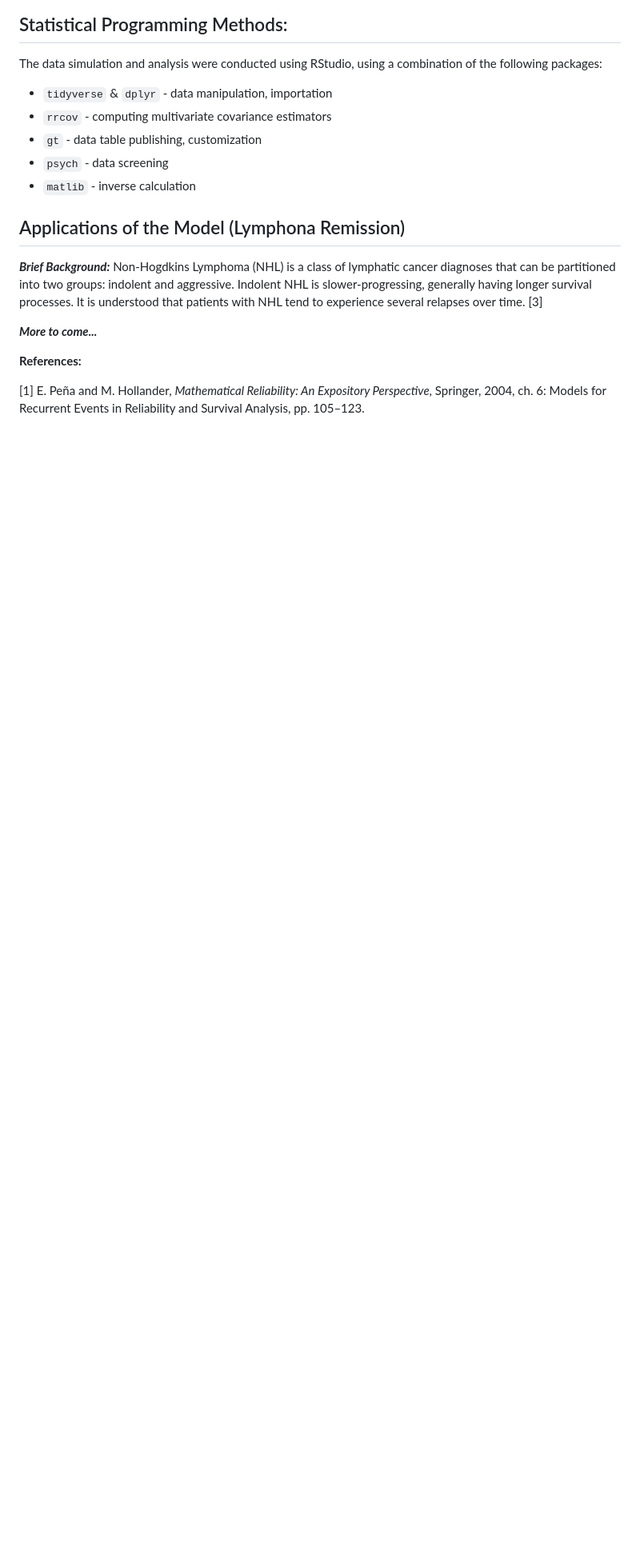
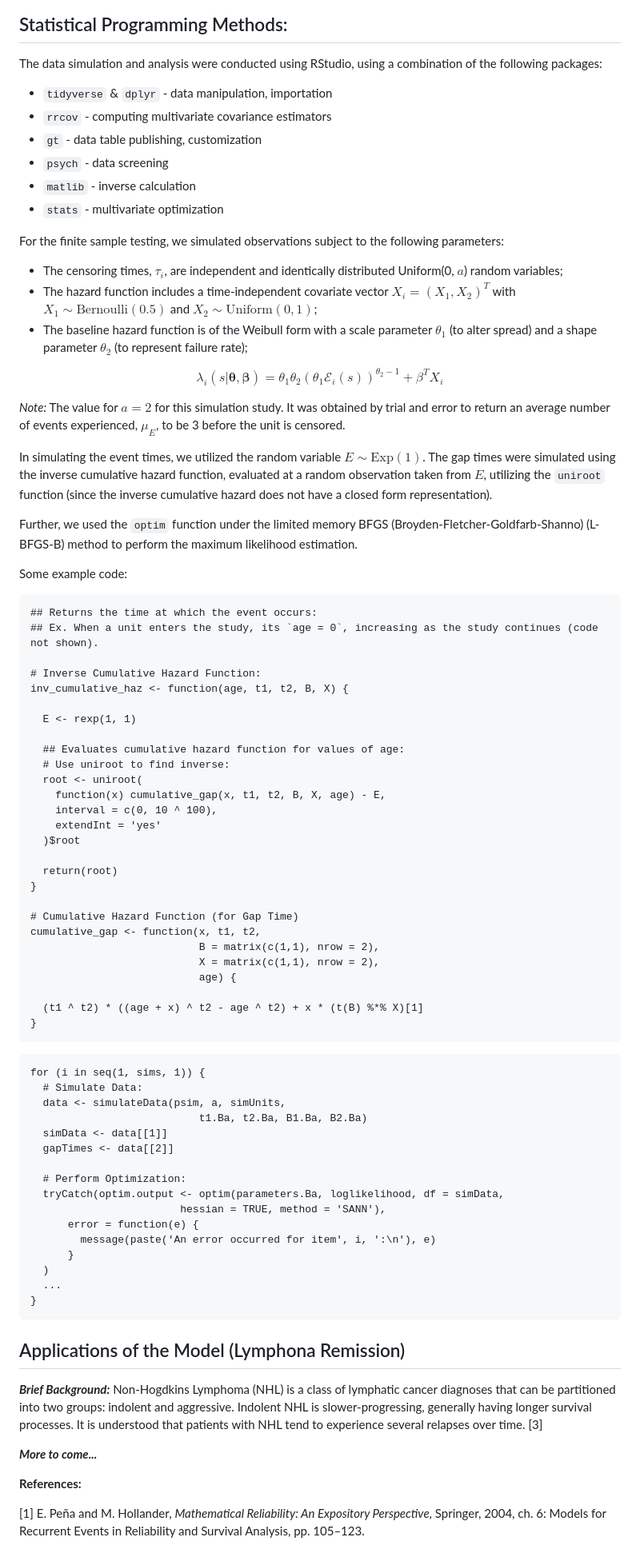
Before and after one commit to TobyLouis/TobysPortfolio, a Markdown page: Thesis/README.md, the part around the change. Shown at 80% size. GitHub-like rendering; blank space fills up the shorter version.

Commit message:
Update README.md
Added programming methods & example code

````diff
--- a/Thesis/README.md
+++ b/Thesis/README.md
@@ -33,6 +33,71 @@ The data simulation and analysis were conducted using RStudio, using a combinati
 * `gt` - data table publishing, customization
 * `psych` - data screening
 * `matlib` - inverse calculation
+* `stats` - multivariate optimization
+
+For the finite sample testing, we simulated observations subject to the following parameters:
+
+* The censoring times, $\tau_i$, are independent and identically distributed Uniform(0, $a$) random variables;
+* The hazard function includes a time-independent covariate vector $X_i = (X_1, X_2)^T$ with $X_1 \sim \text{Bernoulli}(0.5)$ and $X_2 \sim \text{Uniform}(0, 1)$;
+* The baseline hazard function is of the Weibull form with a scale parameter $\theta_1$ (to alter spread) and a shape parameter $\theta_2$ (to represent failure rate);
+
+$$ \lambda_i(s|\boldsymbol{\theta, \boldsymbol{\beta}}) = \theta_1 \theta_2 (\theta_1 \mathcal{E}_i(s))^{\theta_2 - 1} + \beta^TX_i $$
+
+*Note:* The value for $a = 2$ for this simulation study. It was obtained by trial and error to return an average number of events experienced, $\mu_E$, to be 3 before the unit is censored.
+
+In simulating the event times, we utilized the random variable $E \sim \text{Exp}(1)$. The gap times were simulated using the inverse cumulative hazard function, evaluated at a random observation taken from $E$, utilizing the `uniroot` function (since the inverse cumulative hazard does not have a closed form representation).
+
+Further, we used the `optim` function under the limited memory BFGS (Broyden-Fletcher-Goldfarb-Shanno) (L-BFGS-B) method to perform the maximum likelihood estimation.
+
+Some example code:
+```
+## Returns the time at which the event occurs:
+## Ex. When a unit enters the study, its `age = 0`, increasing as the study continues (code not shown).
+
+# Inverse Cumulative Hazard Function:
+inv_cumulative_haz <- function(age, t1, t2, B, X) {
+
+  E <- rexp(1, 1)
+
+  ## Evaluates cumulative hazard function for values of age:
+  # Use uniroot to find inverse:
+  root <- uniroot(
+    function(x) cumulative_gap(x, t1, t2, B, X, age) - E,
+    interval = c(0, 10 ^ 100),
+    extendInt = 'yes'
+  )$root
+
+  return(root)
+}
+
+# Cumulative Hazard Function (for Gap Time)
+cumulative_gap <- function(x, t1, t2,
+                           B = matrix(c(1,1), nrow = 2),
+                           X = matrix(c(1,1), nrow = 2),
+                           age) {
+
+  (t1 ^ t2) * ((age + x) ^ t2 - age ^ t2) + x * (t(B) %*% X)[1]
+}
+```
+
+```
+for (i in seq(1, sims, 1)) {
+  # Simulate Data:
+  data <- simulateData(psim, a, simUnits,
+                           t1.Ba, t2.Ba, B1.Ba, B2.Ba)
+  simData <- data[[1]]
+  gapTimes <- data[[2]]
+
+  # Perform Optimization:
+  tryCatch(optim.output <- optim(parameters.Ba, loglikelihood, df = simData,
+                        hessian = TRUE, method = 'SANN'),
+      error = function(e) {
+        message(paste('An error occurred for item', i, ':\n'), e)
+      }
+  )
+  ...
+}
+```
 
 ## Applications of the Model (Lymphona Remission)
 
````
